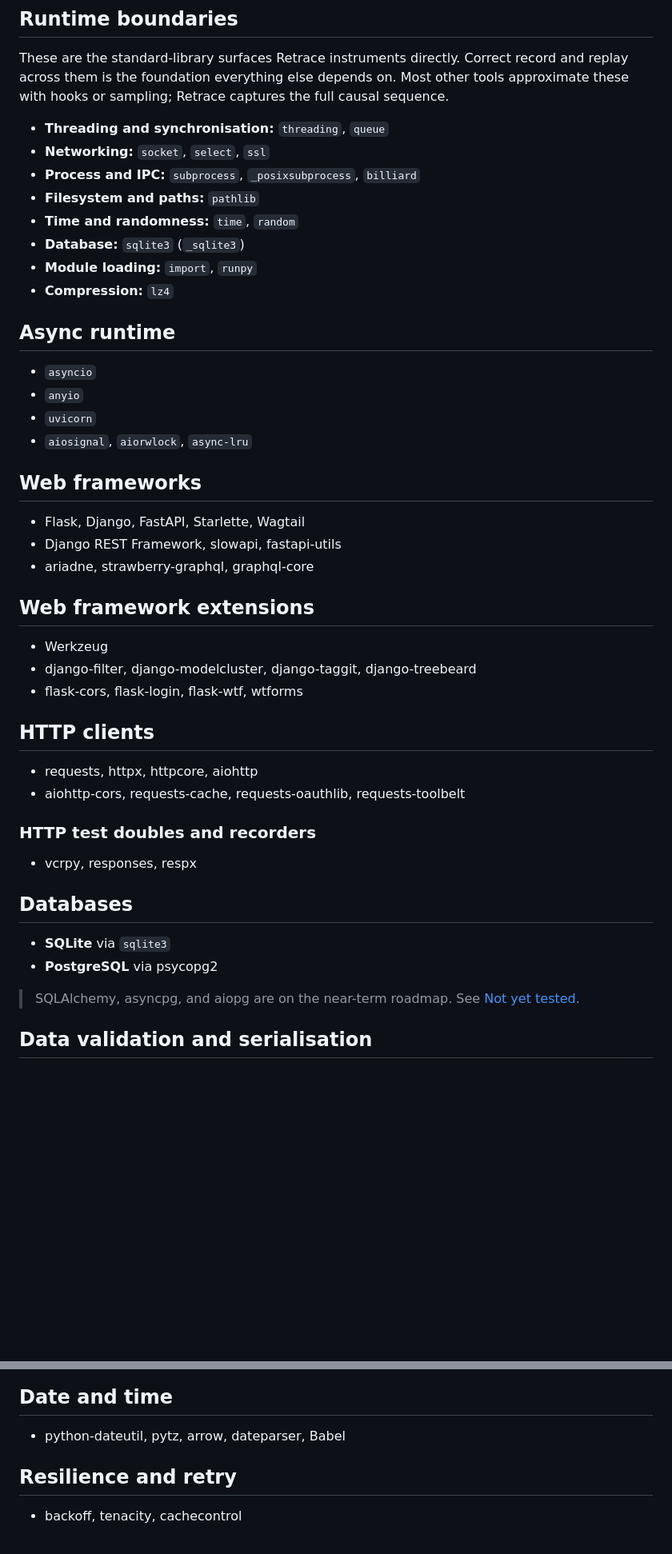
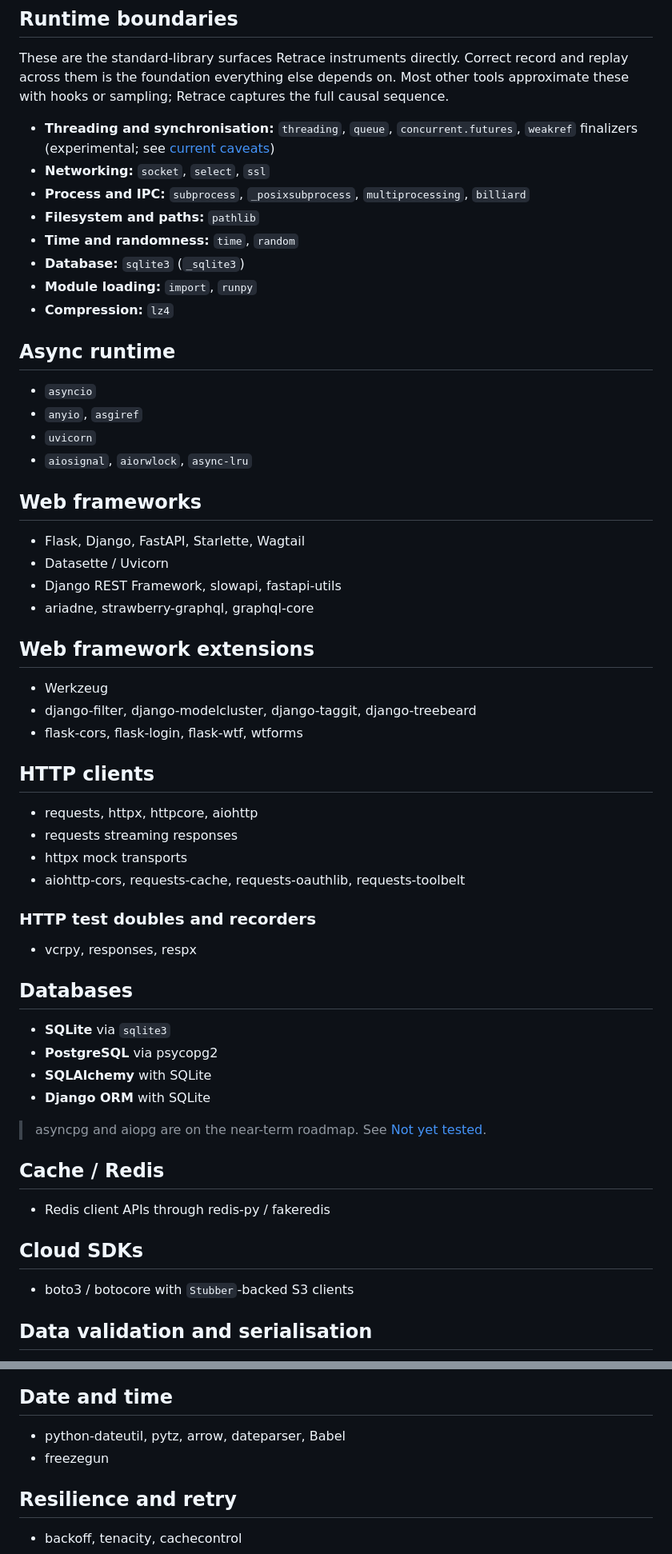
Before and after one commit to retracesoftware/retracesoftware, a Markdown page: COMPATIBILITY.md, 2 parts joined by grey strips. Shown at 80% size. Drawn GitHub-style; blank space fills up the shorter version.

```diff
--- a/COMPATIBILITY.md
+++ b/COMPATIBILITY.md
@@ -30,9 +36,12 @@ record and replay across them is the foundation everything else depends on.
 Most other tools approximate these with hooks or sampling; Retrace captures the
 full causal sequence.
 
-- **Threading and synchronisation:** `threading`, `queue`
+- **Threading and synchronisation:** `threading`, `queue`,
+  `concurrent.futures`, `weakref` finalizers (experimental; see
+  [current caveats](#current-caveats))
 - **Networking:** `socket`, `select`, `ssl`
-- **Process and IPC:** `subprocess`, `_posixsubprocess`, `billiard`
+- **Process and IPC:** `subprocess`, `_posixsubprocess`, `multiprocessing`,
+  `billiard`
 - **Filesystem and paths:** `pathlib`
 - **Time and randomness:** `time`, `random`
 - **Database:** `sqlite3` (`_sqlite3`)
@@ -42,13 +51,14 @@ full causal sequence.
 ## Async runtime
 
 - `asyncio`
-- `anyio`
+- `anyio`, `asgiref`
 - `uvicorn`
 - `aiosignal`, `aiorwlock`, `async-lru`
 
 ## Web frameworks
 
 - Flask, Django, FastAPI, Starlette, Wagtail
+- Datasette / Uvicorn
 - Django REST Framework, slowapi, fastapi-utils
 - ariadne, strawberry-graphql, graphql-core
 
@@ -61,6 +71,8 @@ full causal sequence.
 ## HTTP clients
 
 - requests, httpx, httpcore, aiohttp
+- requests streaming responses
+- httpx mock transports
 - aiohttp-cors, requests-cache, requests-oauthlib, requests-toolbelt
 
 ### HTTP test doubles and recorders
@@ -71,9 +83,19 @@ full causal sequence.
 
 - **SQLite** via `sqlite3`
 - **PostgreSQL** via psycopg2
+- **SQLAlchemy** with SQLite
+- **Django ORM** with SQLite
 
-> SQLAlchemy, asyncpg, and aiopg are on the near-term roadmap. See
+> asyncpg and aiopg are on the near-term roadmap. See
 > [Not yet tested](#not-yet-tested).
+
+## Cache / Redis
+
+- Redis client APIs through redis-py / fakeredis
+
+## Cloud SDKs
+
+- boto3 / botocore with `Stubber`-backed S3 clients
 
 ## Data validation and serialisation
 
@@ -114,6 +141,7 @@ full causal sequence.
 ## Date and time
 
 - python-dateutil, pytz, arrow, dateparser, Babel
+- freezegun
 
 ## Resilience and retry
 
```
Also changed, not shown: other parts of COMPATIBILITY.md (+14 -4 lines), README.md (+11 -7 lines).
